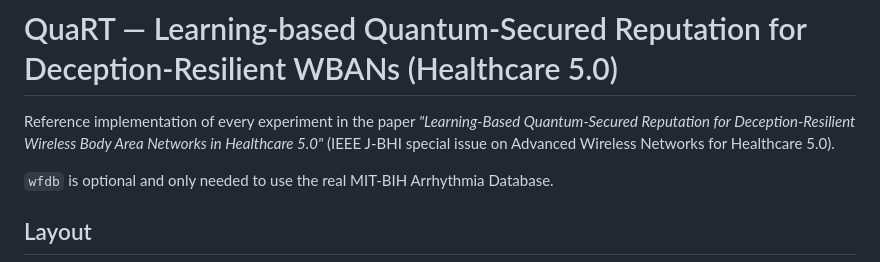
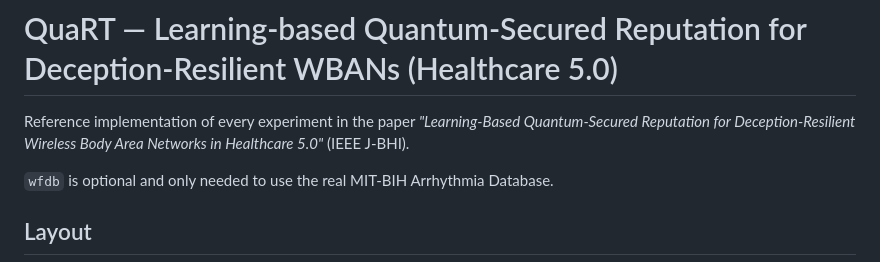
Before and after one commit to mjchen-cs/QuaRT, a Markdown page: README.md, the part around the change. GitHub-like rendering.

```diff
--- a/README.md
+++ b/README.md
@@ -1,7 +1,7 @@
 # QuaRT — Learning-based Quantum-Secured Reputation for Deception-Resilient WBANs (Healthcare 5.0)
 
 Reference implementation of every experiment in the paper
-*"Learning-Based Quantum-Secured Reputation for Deception-Resilient Wireless Body Area Networks in Healthcare 5.0"* (IEEE J-BHI special issue on Advanced Wireless Networks for Healthcare 5.0).
+*"Learning-Based Quantum-Secured Reputation for Deception-Resilient Wireless Body Area Networks in Healthcare 5.0"* (IEEE J-BHI).
 
 
 `wfdb` is optional and only needed to use the real MIT-BIH Arrhythmia Database.
```
